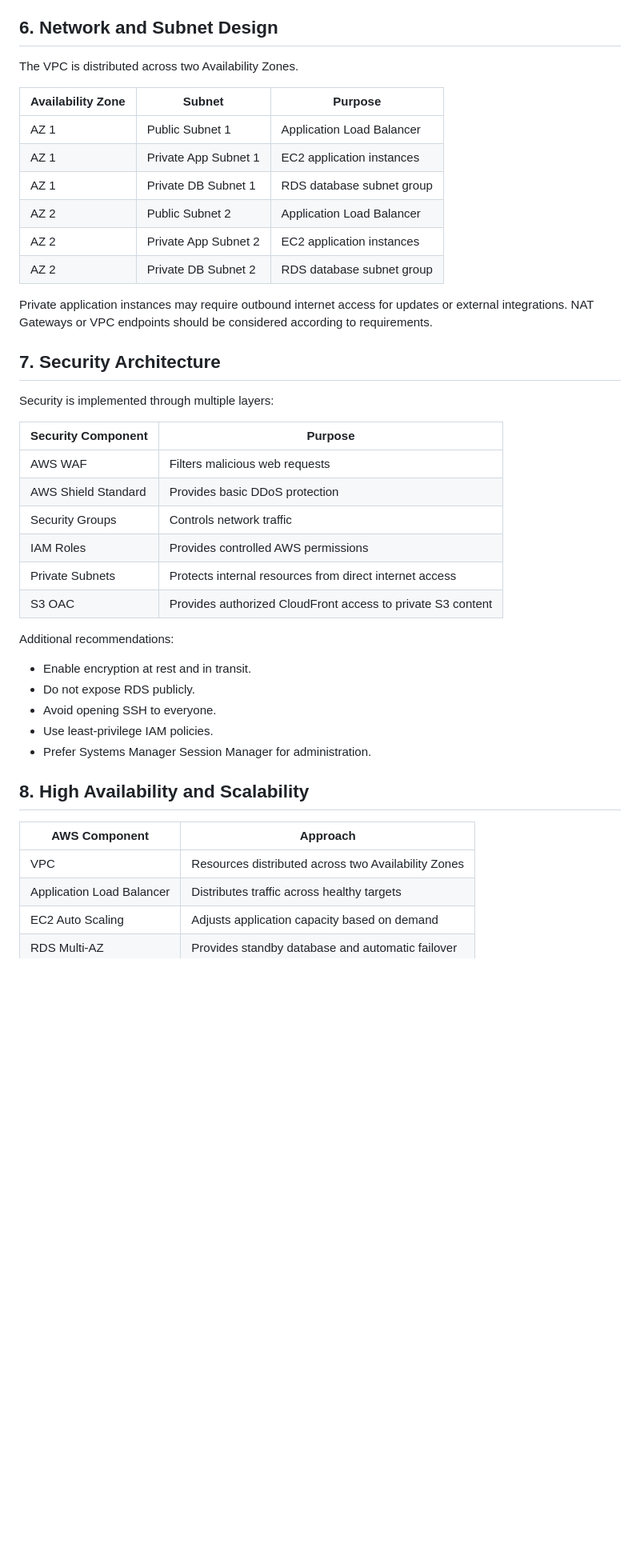
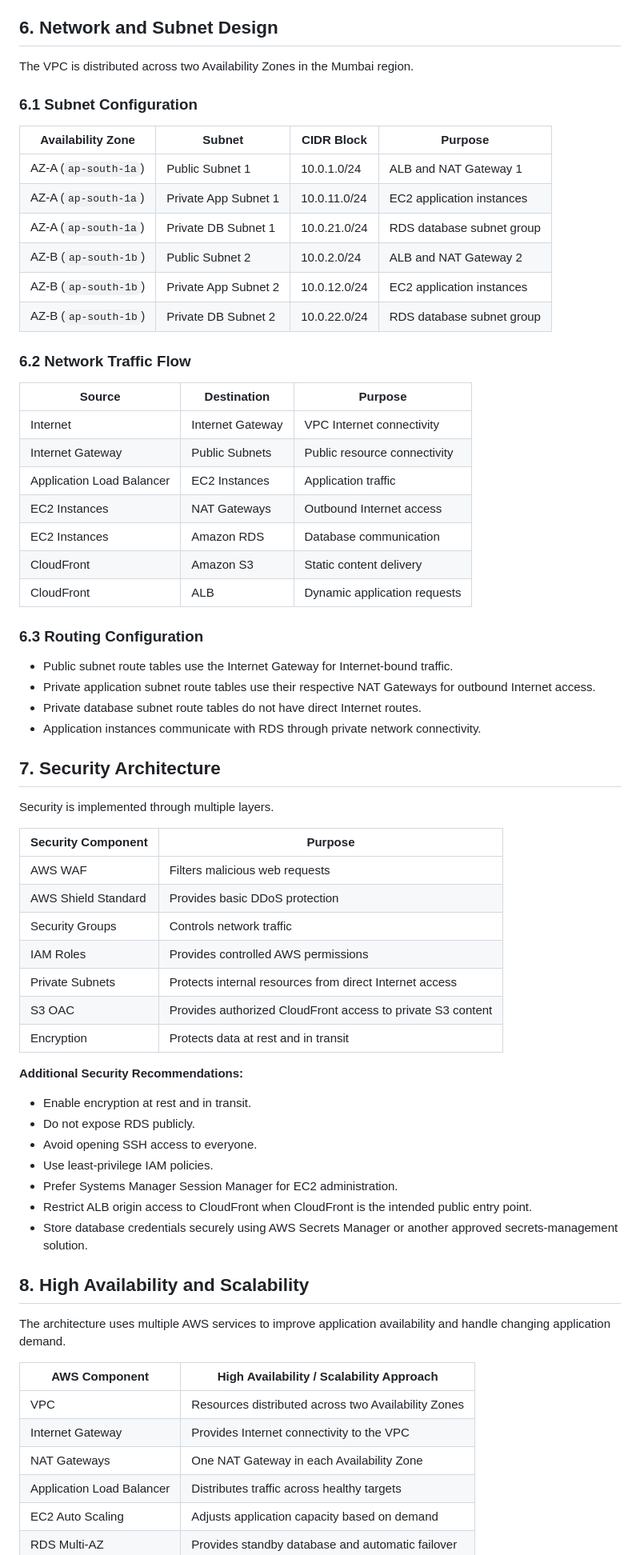
Before and after one commit to adhavswapna/Weintern-Internship, a Markdown page: Week2/task3-Cloud-Architecture-Design/README.md, the part around one of its changes. Shown at 80% size. GitHub-like rendering; blank space fills up the shorter version.

```diff
--- a/Week2/task3-Cloud-Architecture-Design/README.md
+++ b/Week2/task3-Cloud-Architecture-Design/README.md
@@ -284,22 +353,41 @@ Amazon CloudWatch monitors AWS resources and application performance.
 
 ## 6. Network and Subnet Design
 
-The VPC is distributed across two Availability Zones.
+The VPC is distributed across two Availability Zones in the Mumbai region.
 
-| Availability Zone | Subnet | Purpose |
+### 6.1 Subnet Configuration
+
+| Availability Zone | Subnet | CIDR Block | Purpose |
+|---|---|---|---|
+| AZ-A (`ap-south-1a`) | Public Subnet 1 | 10.0.1.0/24 | ALB and NAT Gateway 1 |
+| AZ-A (`ap-south-1a`) | Private App Subnet 1 | 10.0.11.0/24 | EC2 application instances |
+| AZ-A (`ap-south-1a`) | Private DB Subnet 1 | 10.0.21.0/24 | RDS database subnet group |
+| AZ-B (`ap-south-1b`) | Public Subnet 2 | 10.0.2.0/24 | ALB and NAT Gateway 2 |
+| AZ-B (`ap-south-1b`) | Private App Subnet 2 | 10.0.12.0/24 | EC2 application instances |
+| AZ-B (`ap-south-1b`) | Private DB Subnet 2 | 10.0.22.0/24 | RDS database subnet group |
+
+### 6.2 Network Traffic Flow
+
+| Source | Destination | Purpose |
 |---|---|---|
-| AZ 1 | Public Subnet 1 | Application Load Balancer |
-| AZ 1 | Private App Subnet 1 | EC2 application instances |
-| AZ 1 | Private DB Subnet 1 | RDS database subnet group |
-| AZ 2 | Public Subnet 2 | Application Load Balancer |
-| AZ 2 | Private App Subnet 2 | EC2 application instances |
-| AZ 2 | Private DB Subnet 2 | RDS database subnet group |
+| Internet | Internet Gateway | VPC Internet connectivity |
+| Internet Gateway | Public Subnets | Public resource connectivity |
+| Application Load Balancer | EC2 Instances | Application traffic |
+| EC2 Instances | NAT Gateways | Outbound Internet access |
+| EC2 Instances | Amazon RDS | Database communication |
+| CloudFront | Amazon S3 | Static content delivery |
+| CloudFront | ALB | Dynamic application requests |
 
-Private application instances may require outbound internet access for updates or external integrations. NAT Gateways or VPC endpoints should be considered according to requirements.
+### 6.3 Routing Configuration
+
+- Public subnet route tables use the Internet Gateway for Internet-bound traffic.
+- Private application subnet route tables use their respective NAT Gateways for outbound Internet access.
+- Private database subnet route tables do not have direct Internet routes.
+- Application instances communicate with RDS through private network connectivity.
 
 ## 7. Security Architecture
 
-Security is implemented through multiple layers:
+Security is implemented through multiple layers.
 
 | Security Component | Purpose |
 |---|---|
@@ -307,21 +395,28 @@ Security is implemented through multiple layers:
 | AWS Shield Standard | Provides basic DDoS protection |
 | Security Groups | Controls network traffic |
 | IAM Roles | Provides controlled AWS permissions |
-| Private Subnets | Protects internal resources from direct internet access |
+| Private Subnets | Protects internal resources from direct Internet access |
 | S3 OAC | Provides authorized CloudFront access to private S3 content |
+| Encryption | Protects data at rest and in transit |
 
-Additional recommendations:
+**Additional Security Recommendations:**
 - Enable encryption at rest and in transit.
 - Do not expose RDS publicly.
-- Avoid opening SSH to everyone.
+- Avoid opening SSH access to everyone.
 - Use least-privilege IAM policies.
-- Prefer Systems Manager Session Manager for administration.
+- Prefer Systems Manager Session Manager for EC2 administration.
+- Restrict ALB origin access to CloudFront when CloudFront is the intended public entry point.
+- Store database credentials securely using AWS Secrets Manager or another approved secrets-management solution.
 
 ## 8. High Availability and Scalability
 
-| AWS Component | Approach |
+The architecture uses multiple AWS services to improve application availability and handle changing application demand.
+
+| AWS Component | High Availability / Scalability Approach |
 |---|---|
 | VPC | Resources distributed across two Availability Zones |
+| Internet Gateway | Provides Internet connectivity to the VPC |
+| NAT Gateways | One NAT Gateway in each Availability Zone |
 | Application Load Balancer | Distributes traffic across healthy targets |
 | EC2 Auto Scaling | Adjusts application capacity based on demand |
 | RDS Multi-AZ | Provides standby database and automatic failover |
```
Also changed, not shown: other parts of Week2/task3-Cloud-Architecture-Design/README.md (+160 -76 lines).
